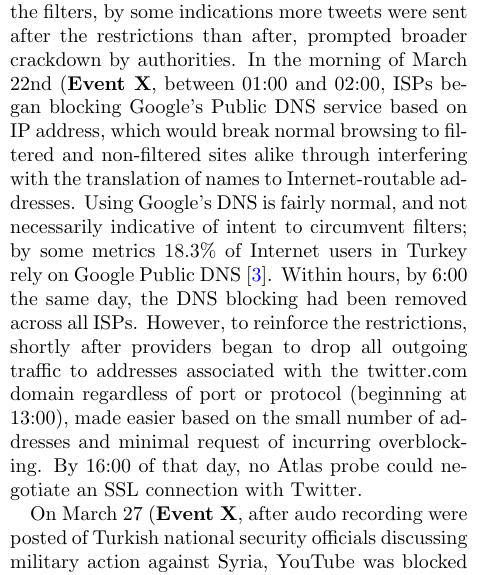
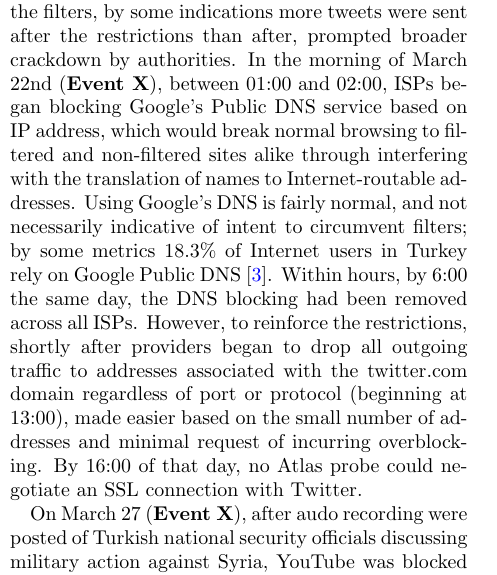
Before and after one commit to collina/atlas, a LaTeX document (paper/paper.tex, which reads paper/case_studies.tex): part of one column of page 3 of 5, cut so that both start at the same text. Compiled offline with pdfLaTeX; a LaTeX package or settings file that is missing is left out.

Commit message:
Fix broken LaTeX.

```diff
--- a/paper/case_studies.tex
+++ b/paper/case_studies.tex
@@ -11,7 +11,7 @@ Beginning March 20, 2014, social media users in Turkey began to report the selec
 
 While the BTK has been found to have used both local DNS manipulation and IP blocking for content restriction, it appears that the former is more commonly used by authorities. As of April 24, 2014, the Turkish-language filter monitoring site \textit{Engelliweb}, which tracks blocked content, only lists 167 IP addresses restricted in country, compared to 40566 domain names. The popularity of content distribution networks and shared hosting makes it possible for address-based blocking to easily be either overbroad, creating collateral damage from restricting all content on a host, or inefficiently narrow. Iranian authorities faced an aspect of this difficulty in 2012 when attempts to block addresses associated with YouTube was blamed for week-long disruptions on access to Gmail, a result of shared infrastructure across Google's services \cite{bbc2012gmail}. Foreign DNS servers quickly became both a circumvention mechanism, as well as a political statement, with the addresses of alternative services offered by Google and OpenDNS reportedly graffitied across the the country.
 
-The ease and rate at which users were bypassing the filters, by some indications more tweets were sent after the restrictions than after, prompted broader crackdown by authorities. In the morning of March 22nd (\textbf{Event X}}, between 01:00 and 02:00, ISPs began blocking Google's Public DNS service based on IP address, which would break normal browsing to filtered and non-filtered sites alike through interfering with the translation of names to Internet-routable addresses. Using Google's DNS is fairly normal, and not necessarily indicative of intent to circumvent filters; by some metrics 18.3\% of Internet users in Turkey rely on Google Public DNS \cite{ispcolumn2013googledns}. Within hours, by 6:00 the same day, the DNS blocking had been removed across all ISPs. However, to reinforce the restrictions, shortly after providers began to drop all outgoing traffic to addresses associated with the twitter.com domain regardless of port or protocol (beginning at 13:00), made easier based on the small number of addresses and minimal request of incurring overblocking. By 16:00 of that day, no Atlas probe could negotiate an SSL connection with Twitter.
+The ease and rate at which users were bypassing the filters, by some indications more tweets were sent after the restrictions than after, prompted broader crackdown by authorities. In the morning of March 22nd (\textbf{Event X}), between 01:00 and 02:00, ISPs began blocking Google's Public DNS service based on IP address, which would break normal browsing to filtered and non-filtered sites alike through interfering with the translation of names to Internet-routable addresses. Using Google's DNS is fairly normal, and not necessarily indicative of intent to circumvent filters; by some metrics 18.3\% of Internet users in Turkey rely on Google Public DNS \cite{ispcolumn2013googledns}. Within hours, by 6:00 the same day, the DNS blocking had been removed across all ISPs. However, to reinforce the restrictions, shortly after providers began to drop all outgoing traffic to addresses associated with the twitter.com domain regardless of port or protocol (beginning at 13:00), made easier based on the small number of addresses and minimal request of incurring overblocking. By 16:00 of that day, no Atlas probe could negotiate an SSL connection with Twitter.
 
-On March 27 (\textbf{Event X}}, after audo recording were posted of Turkish national security officials discussing military action against Syria, YouTube was blocked through DNS means. However, Google's infrastructure presents substantial risk of collateral damage on IP address or network prefix restrictions, and thus clients that were able to receive a valid address could bypass the ban.
+On March 27 (\textbf{Event X}), after audo recording were posted of Turkish national security officials discussing military action against Syria, YouTube was blocked through DNS means. However, Google's infrastructure presents substantial risk of collateral damage on IP address or network prefix restrictions, and thus clients that were able to receive a valid address could bypass the ban.
 
```
Also changed, not shown: paper/case_studies.tex (2 more changed lines).
